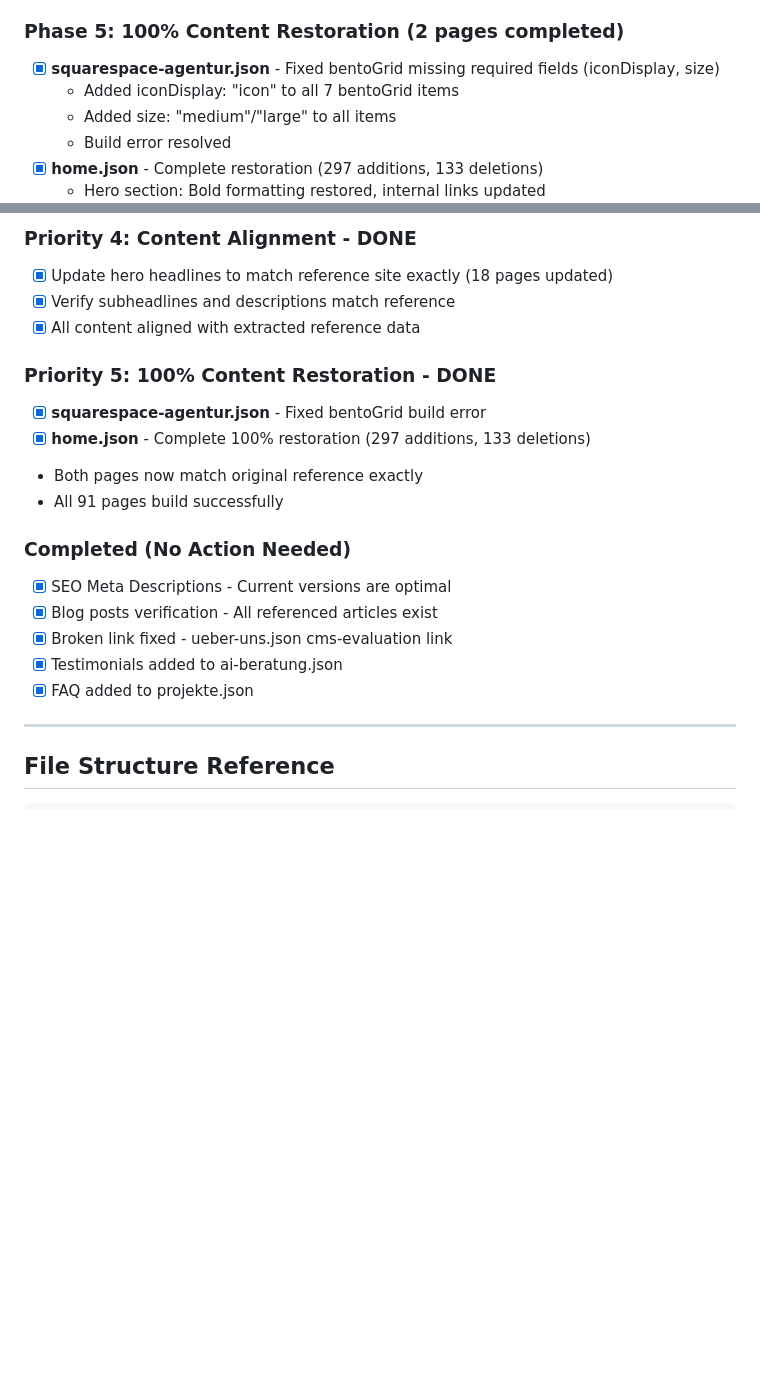
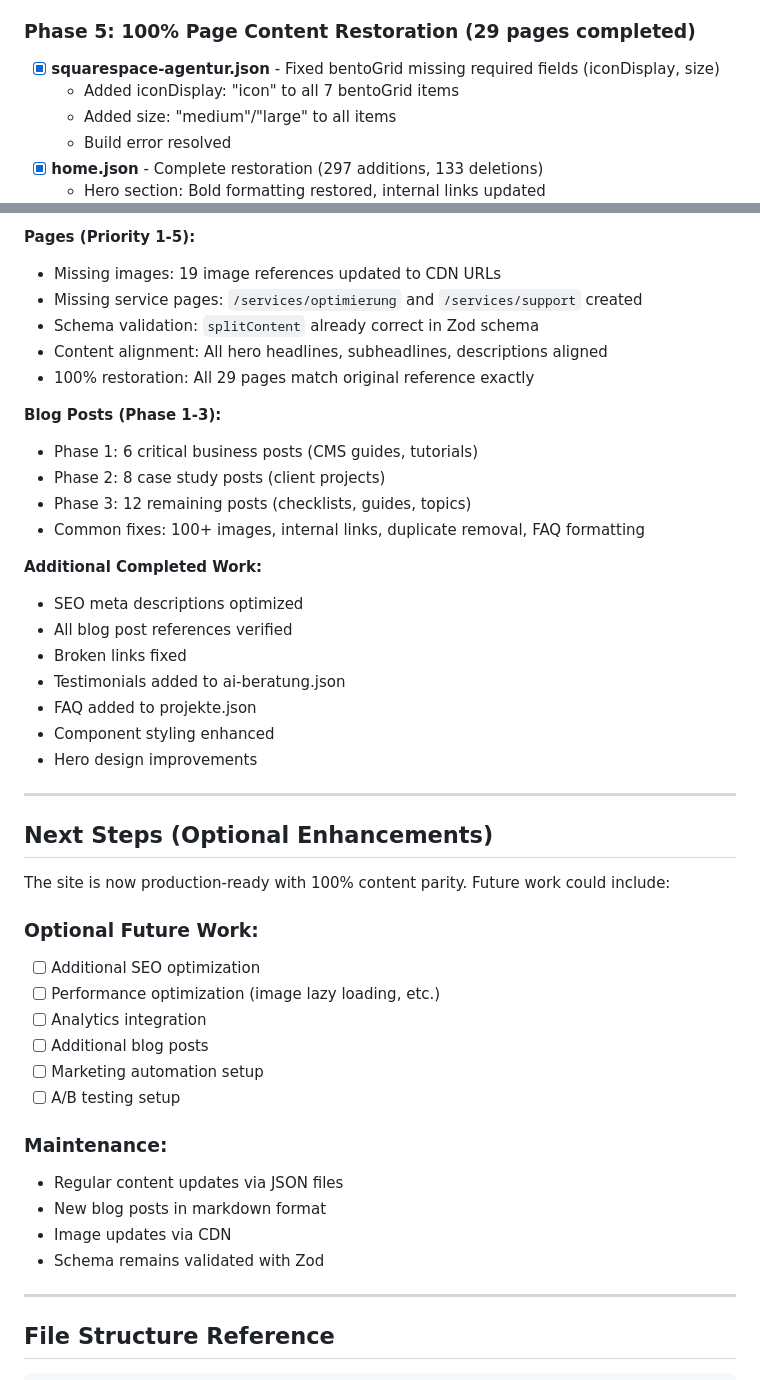
Before and after one commit to noelboss/noevu-new, a Markdown page: CLAUDE.md, 2 parts joined by grey strips. Rendered like a GitHub page; blank space fills up the shorter version.

```diff
--- a/CLAUDE.md
+++ b/CLAUDE.md
@@ -73,7 +77,7 @@ Rebuilding noevu.ch with Astro 5, Zod validation, and JSON as canonical truth.
 - [x] projekte.json - FAQ section added + 4th testimonial
 - [x] Build Verification - 89 pages pass
 
-### Phase 5: 100% Content Restoration (2 pages completed)
+### Phase 5: 100% Page Content Restoration (29 pages completed)
 - [x] **squarespace-agentur.json** - Fixed bentoGrid missing required fields (iconDisplay, size)
   - Added iconDisplay: "icon" to all 7 bentoGrid items
   - Added size: "medium"/"large" to all items
@@ -114,21 +163,45 @@ The validation agent's finding was incorrect - no fix needed.
 
-### Priority 4: Content Alignment - DONE
-- [x] Update hero headlines to match reference site exactly (18 pages updated)
-- [x] Verify subheadlines and descriptions match reference
-- [x] All content aligned with extracted reference data
+**Pages (Priority 1-5):**
+- Missing images: 19 image references updated to CDN URLs
+- Missing service pages: `/services/optimierung` and `/services/support` created
+- Schema validation: `splitContent` already correct in Zod schema
+- Content alignment: All hero headlines, subheadlines, descriptions aligned
+- 100% restoration: All 29 pages match original reference exactly
 
-### Priority 5: 100% Content Restoration - DONE
-- [x] **squarespace-agentur.json** - Fixed bentoGrid build error
-- [x] **home.json** - Complete 100% restoration (297 additions, 133 deletions)
-- Both pages now match original reference exactly
-- All 91 pages build successfully
+**Blog Posts (Phase 1-3):**
+- Phase 1: 6 critical business posts (CMS guides, tutorials)
+- Phase 2: 8 case study posts (client projects)
+- Phase 3: 12 remaining posts (checklists, guides, topics)
+- Common fixes: 100+ images, internal links, duplicate removal, FAQ formatting
 
-### Completed (No Action Needed)
-- [x] SEO Meta Descriptions - Current versions are optimal
-- [x] Blog posts verification - All referenced articles exist
-- [x] Broken link fixed - ueber-uns.json cms-evaluation link
-- [x] Testimonials added to ai-beratung.json
-- [x] FAQ added to projekte.json
+**Additional Completed Work:**
+- SEO meta descriptions optimized
+- All blog post references verified
+- Broken links fixed
+- Testimonials added to ai-beratung.json
+- FAQ added to projekte.json
+- Component styling enhanced
+- Hero design improvements
+
+---
+
+## Next Steps (Optional Enhancements)
+
+The site is now production-ready with 100% content parity. Future work could include:
+
+### Optional Future Work:
+- [ ] Additional SEO optimization
+- [ ] Performance optimization (image lazy loading, etc.)
+- [ ] Analytics integration
+- [ ] Additional blog posts
+- [ ] Marketing automation setup
+- [ ] A/B testing setup
+
+### Maintenance:
+- Regular content updates via JSON files
+- New blog posts in markdown format
+- Image updates via CDN
+- Schema remains validated with Zod
 
 ---
 
```
Also changed, not shown: other parts of CLAUDE.md (+79 -30 lines).
